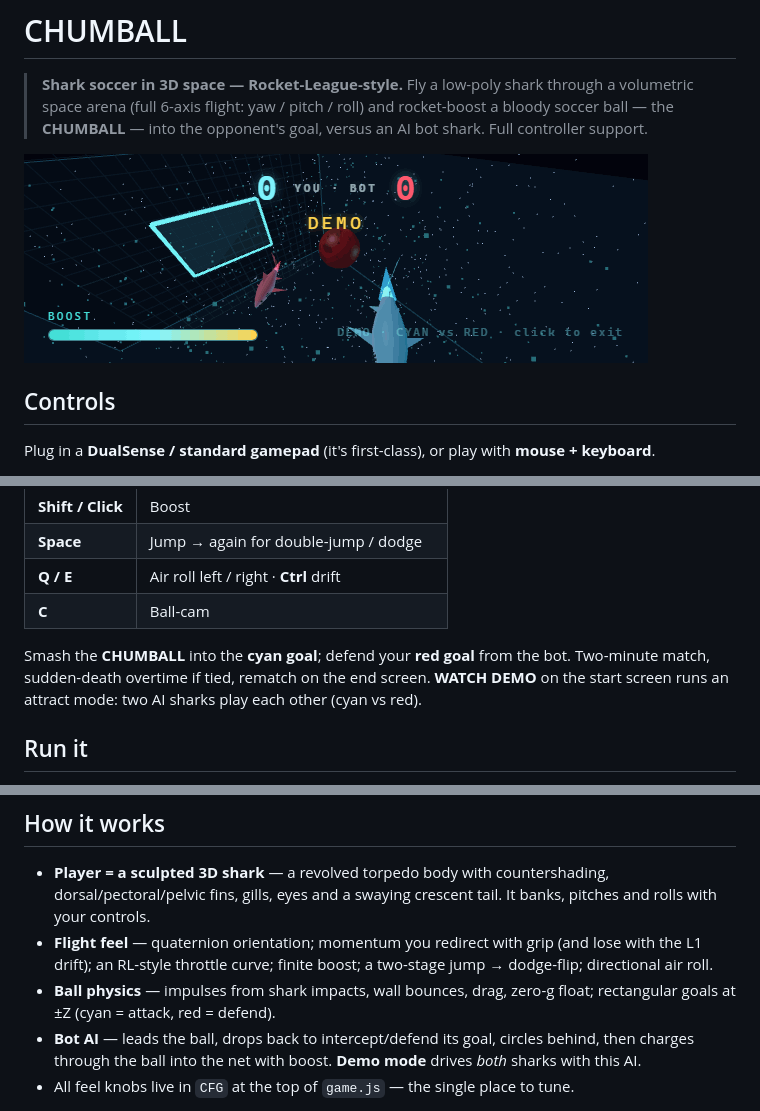
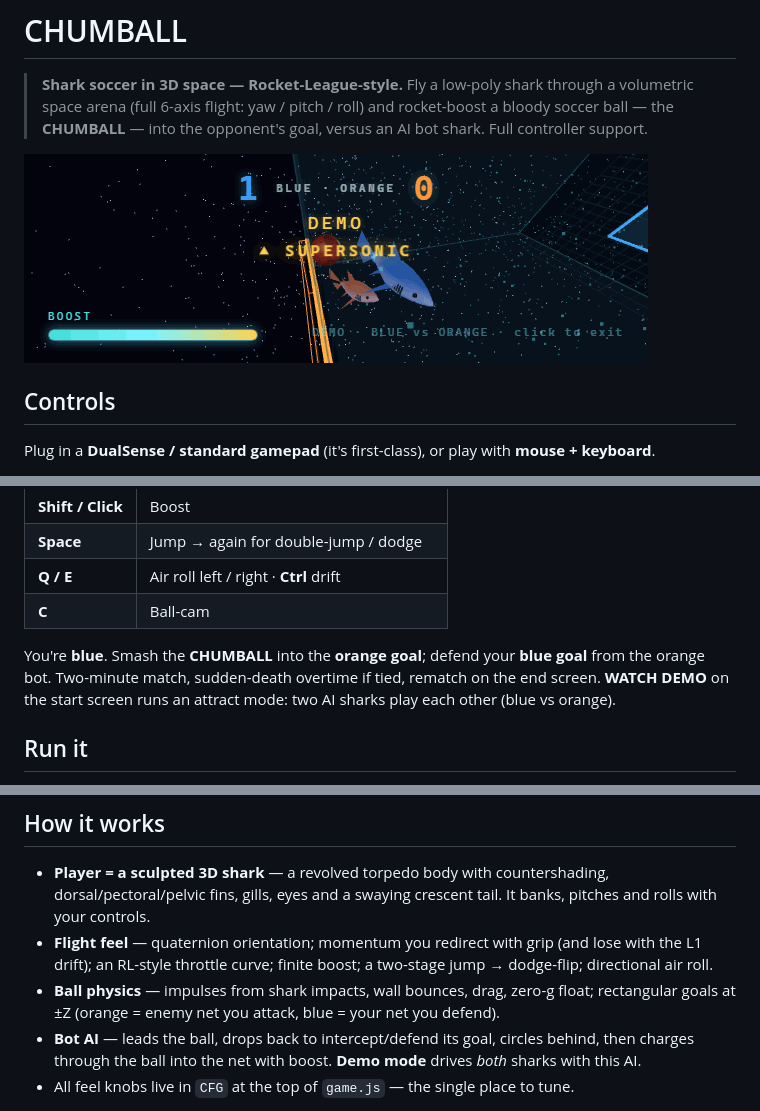
Before and after one commit to brendanwelsh/chumball, a Markdown page: README.md, 3 parts joined by grey strips. Drawn GitHub-style; pictures changed too: chumball.gif.

```diff
--- a/README.md
+++ b/README.md
@@ -34,9 +34,9 @@ Plug in a **DualSense / standard gamepad** (it's first-class), or play with **mo
 | **Q / E** | Air roll left / right · **Ctrl** drift |
 | **C** | Ball-cam |
 
-Smash the **CHUMBALL** into the **cyan goal**; defend your **red goal** from the bot. Two-minute match,
-sudden-death overtime if tied, rematch on the end screen. **WATCH DEMO** on the start screen runs an
-attract mode: two AI sharks play each other (cyan vs red).
+You're **blue**. Smash the **CHUMBALL** into the **orange goal**; defend your **blue goal** from the
+orange bot. Two-minute match, sudden-death overtime if tied, rematch on the end screen. **WATCH DEMO**
+on the start screen runs an attract mode: two AI sharks play each other (blue vs orange).
 
 ## Run it
 
@@ -57,7 +57,7 @@ The start screen surfaces any boot/load error (with a "serve over http" tip) ins
 - **Flight feel** — quaternion orientation; momentum you redirect with grip (and lose with the L1 drift);
   an RL-style throttle curve; finite boost; a two-stage jump → dodge-flip; directional air roll.
 - **Ball physics** — impulses from shark impacts, wall bounces, drag, zero-g float; rectangular goals at
-  ±Z (cyan = attack, red = defend).
+  ±Z (orange = enemy net you attack, blue = your net you defend).
 - **Bot AI** — leads the ball, drops back to intercept/defend its goal, circles behind, then charges
   through the ball into the net with boost. **Demo mode** drives *both* sharks with this AI.
 - All feel knobs live in `CFG` at the top of `game.js` — the single place to tune.
```
Also changed, not shown: 3 other files.
